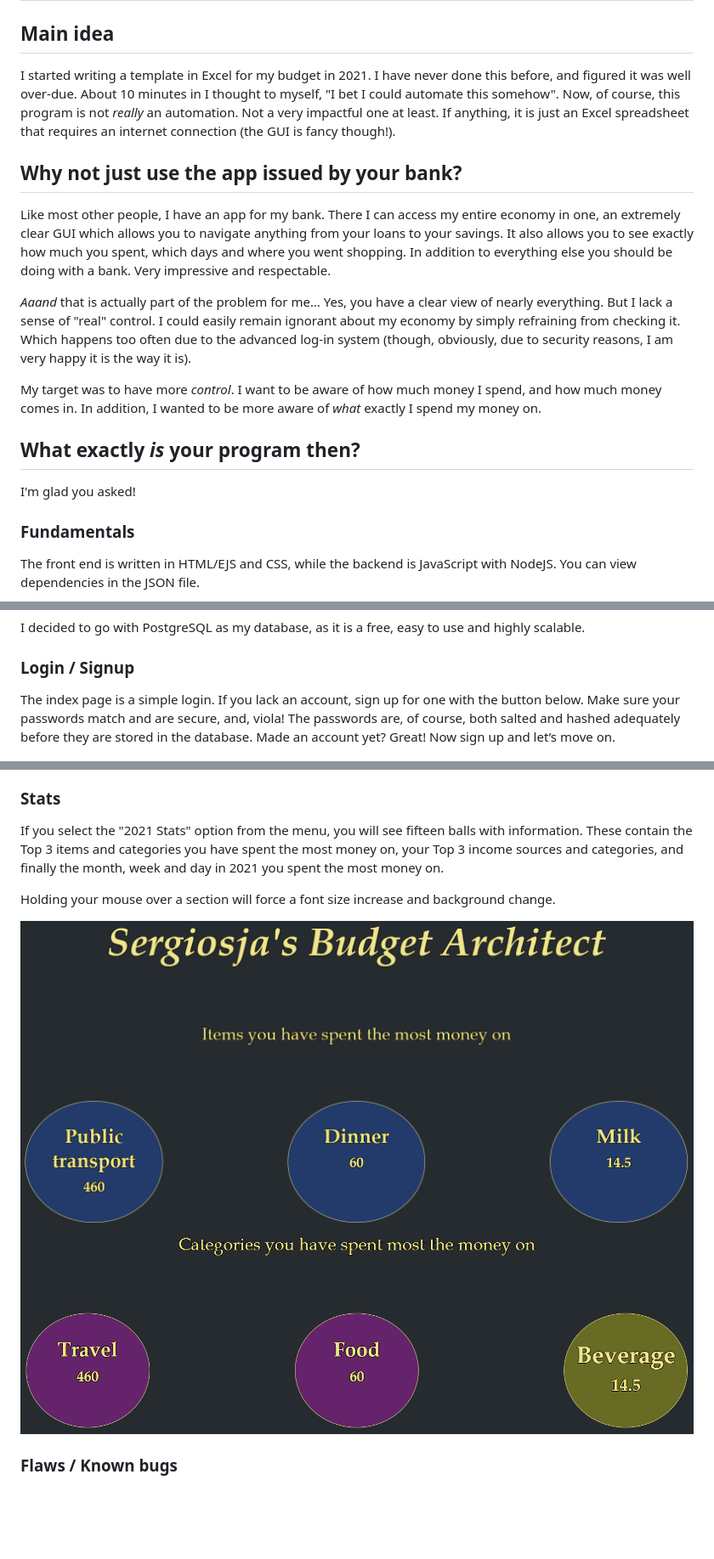
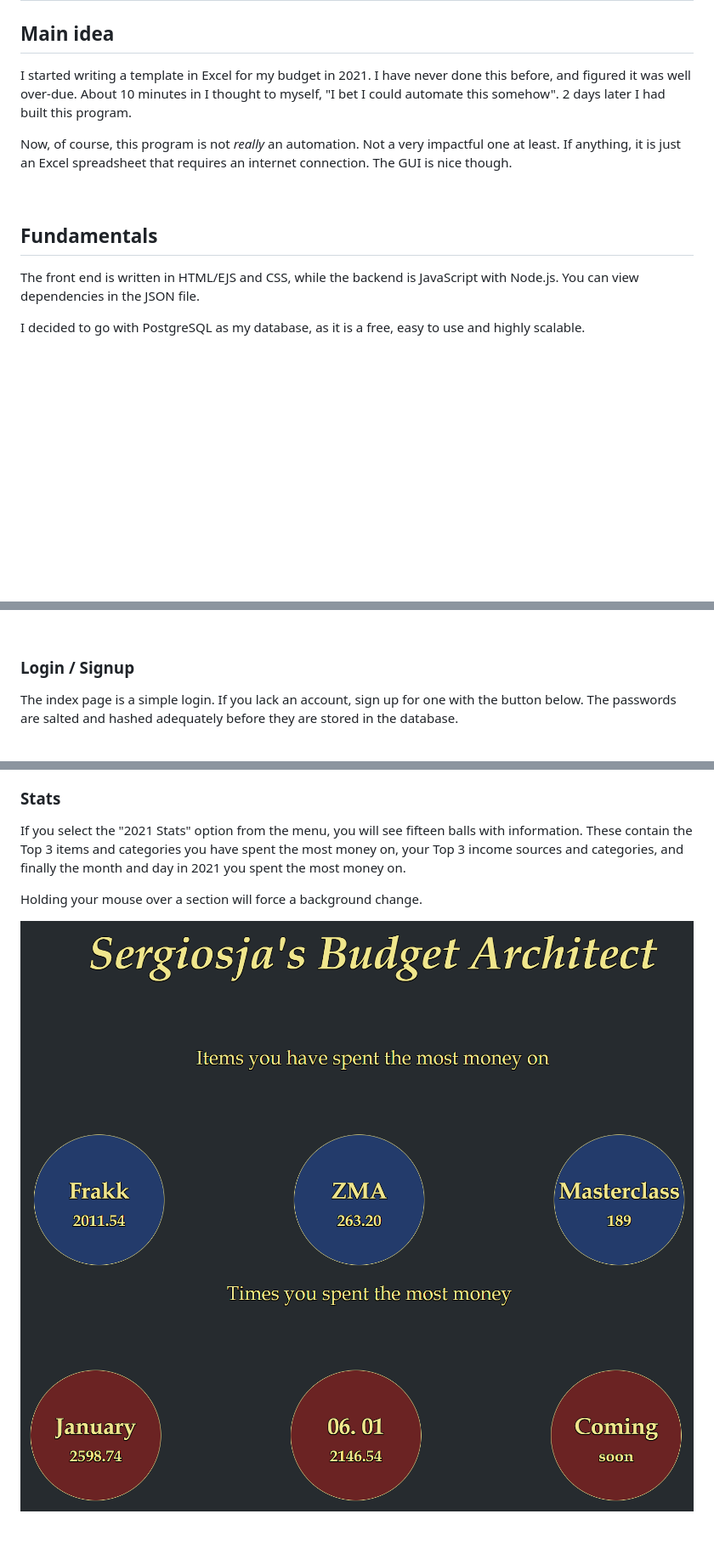
Before and after one commit to sergiosja/Budget-Architect, a Markdown page: README.md, 3 parts joined by grey strips. Shown: that part at 85% size. Drawn GitHub-style; pictures changed too: Images/stats1.jpg, Images/stats2.jpg; blank space fills up the shorter version.

Commit message:
Updated gitignore and readme

```diff
--- a/README.md
+++ b/README.md
@@ -2,23 +2,15 @@
 
 ## Main idea
 
-I started writing a template in Excel for my budget in 2021. I have never done this before, and figured it was well over-due. About 10 minutes in I thought to myself, "I bet I could automate this somehow". Now, of course, this program is not *really* an automation. Not a very impactful one at least. If anything, it is just an Excel spreadsheet that requires an internet connection (the GUI is fancy though!).
+I started writing a template in Excel for my budget in 2021. I have never done this before, and figured it was well over-due. About 10 minutes in I thought to myself, "I bet I could automate this somehow". 2 days later I had built this program.
 
-## Why not just use the app issued by your bank?
+Now, of course, this program is not *really* an automation. Not a very impactful one at least. If anything, it is just an Excel spreadsheet that requires an internet connection. The GUI is nice though.
 
-Like most other people, I have an app for my bank. There I can access my entire economy in one, an extremely clear GUI which allows you to navigate anything from your loans to your savings. It also allows you to see exactly how much you spent, which days and where you went shopping. In addition to everything else you should be doing with a bank. Very impressive and respectable.
+<br>
 
-*Aaand* that is actually part of the problem for me… Yes, you have a clear view of nearly everything. But I lack a sense of "real" control. I could easily remain ignorant about my economy by simply refraining from checking it. Which happens too often due to the advanced log-in system (though, obviously, due to security reasons, I am very happy it is the way it is).
+## Fundamentals
 
-My target was to have more *control*. I want to be aware of how much money I spend, and how much money comes in. In addition, I wanted to be more aware of *what* exactly I spend my money on.
-
-## What exactly *is* your program then?
-
-I'm glad you asked!
-
-### Fundamentals
-
-The front end is written in HTML/EJS and CSS, while the backend is JavaScript with NodeJS. You can view dependencies in the JSON file.
+The front end is written in HTML/EJS and CSS, while the backend is JavaScript with Node.js. You can view dependencies in the JSON file.
 
 I decided to go with PostgreSQL as my database, as it is a free, easy to use and highly scalable.
 
@@ -25,6 +19,6 @@ I decided to go with PostgreSQL as my database, as it is a free, easy to use and
 ### Login / Signup
 
-The index page is a simple login. If you lack an account, sign up for one with the button below. Make sure your passwords match and are secure, and, viola! The passwords are, of course, both salted and hashed adequately before they are stored in the database. Made an account yet? Great! Now sign up and let’s move on.
+The index page is a simple login. If you lack an account, sign up for one with the button below. The passwords are salted and hashed adequately before they are stored in the database.
 
 ![login](/Images/login.jpg)
 
@@ -64,8 +66,8 @@ Even though I have not included it in every picture, the "back" button is, of co
 ### Stats
 
-If you select the "2021 Stats" option from the menu, you will see fifteen balls with information. These contain the Top 3 items and categories you have spent the most money on, your Top 3 income sources and categories, and finally the month, week and day in 2021 you spent the most money on.
+If you select the "2021 Stats" option from the menu, you will see fifteen balls with information. These contain the Top 3 items and categories you have spent the most money on, your Top 3 income sources and categories, and finally the month and day in 2021 you spent the most money on.
 
-Holding your mouse over a section will force a font size increase and background change.
+Holding your mouse over a section will force a background change.
 
 ![stats](Images/stats1.jpg)
 ![stats](Images/stats2.jpg)
```
Also changed, not shown: other parts of README.md (+20 -10 lines), 2 other files.
